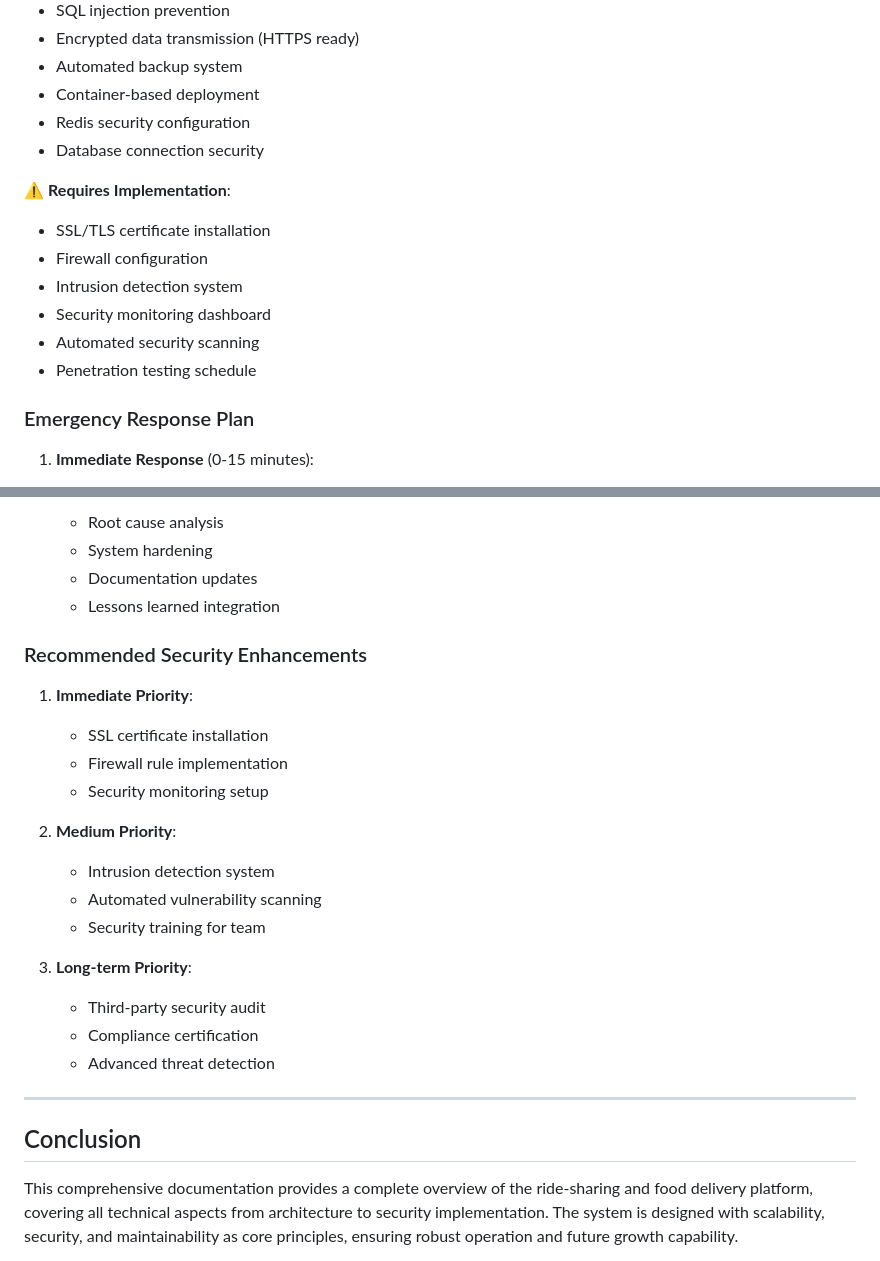
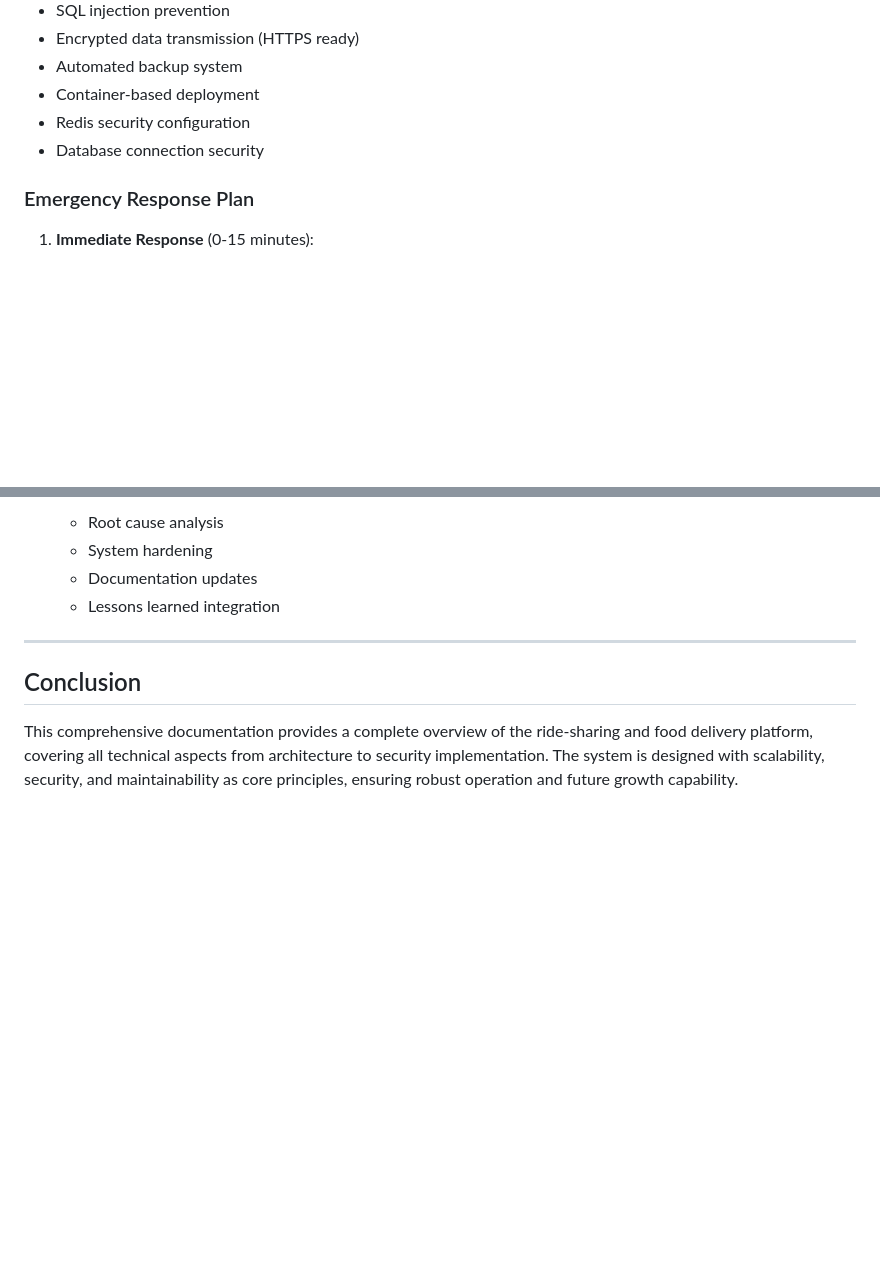
Before and after one commit to mohamedibrahim5/Ride_new, a Markdown page: docs/project/COMPREHENSIVE_PROJECT_DOCUMENTATION.md, 2 parts joined by grey strips. GitHub-like rendering; blank space fills up the shorter version.

```diff
--- a/docs/project/COMPREHENSIVE_PROJECT_DOCUMENTATION.md
+++ b/docs/project/COMPREHENSIVE_PROJECT_DOCUMENTATION.md
@@ -679,14 +679,6 @@ project/
 - Redis security configuration
 - Database connection security
 
-⚠️ **Requires Implementation**:
-- SSL/TLS certificate installation
-- Firewall configuration
-- Intrusion detection system
-- Security monitoring dashboard
-- Automated security scanning
-- Penetration testing schedule
-
 ### Emergency Response Plan
 1. **Immediate Response** (0-15 minutes):
    - Incident detection and alerting
@@ -704,21 +696,6 @@ project/
    - Documentation updates
    - Lessons learned integration
 
-### Recommended Security Enhancements
-1. **Immediate Priority**:
-   - SSL certificate installation
-   - Firewall rule implementation
-   - Security monitoring setup
-
-2. **Medium Priority**:
-   - Intrusion detection system
-   - Automated vulnerability scanning
-   - Security training for team
-
-3. **Long-term Priority**:
-   - Third-party security audit
-   - Compliance certification
-   - Advanced threat detection
 
 ---
 
```
